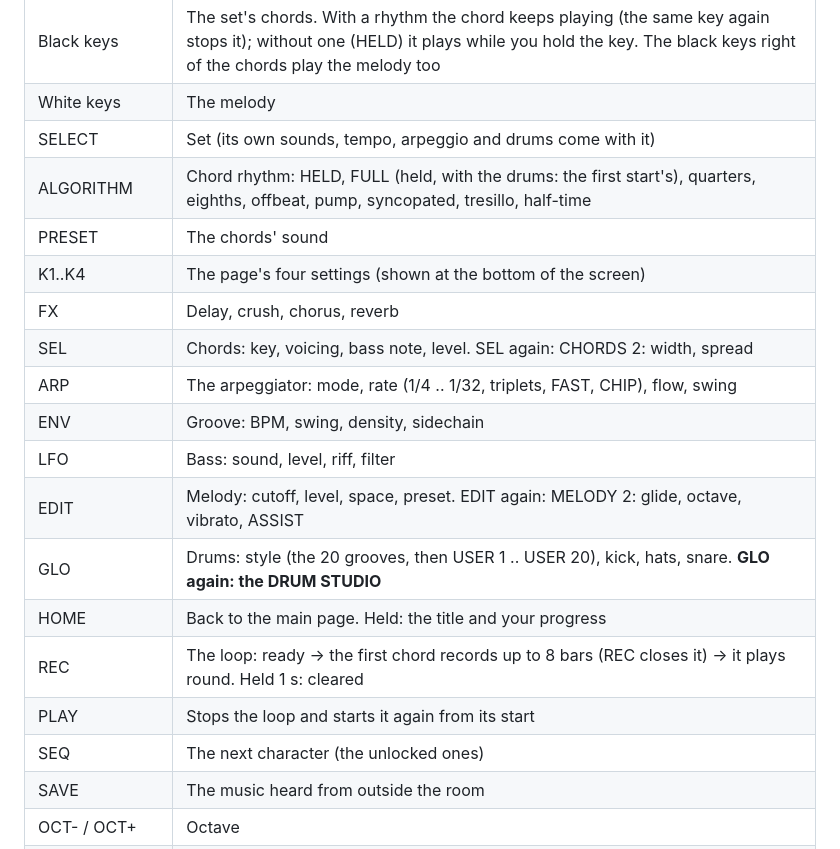
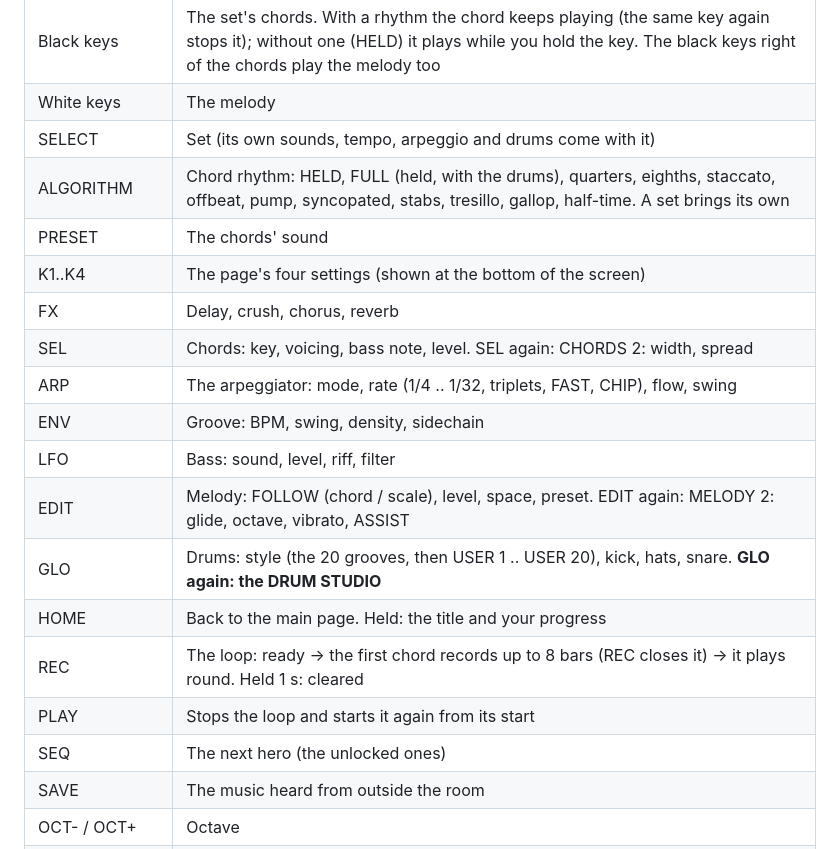
Before and after one commit to swtdr34mz-afk/INSERT_COIN, a Markdown page: README.md, the part around one of its changes. GitHub-like rendering.

```diff
--- a/README.md
+++ b/README.md
@@ -43,7 +56,7 @@ your own drum grooves, loop 8 bars of chords to jam over, while a little pixel r
 | Black keys | The set's chords. With a rhythm the chord keeps playing (the same key again stops it); without one (HELD) it plays while you hold the key. The black keys right of the chords play the melody too |
 | White keys | The melody |
 | SELECT | Set (its own sounds, tempo, arpeggio and drums come with it) |
-| ALGORITHM | Chord rhythm: HELD, FULL (held, with the drums: the first start's), quarters, eighths, offbeat, pump, syncopated, tresillo, half-time |
+| ALGORITHM | Chord rhythm: HELD, FULL (held, with the drums), quarters, eighths, staccato, offbeat, pump, syncopated, stabs, tresillo, gallop, half-time. A set brings its own |
 | PRESET | The chords' sound |
 | K1..K4 | The page's four settings (shown at the bottom of the screen) |
 | FX | Delay, crush, chorus, reverb |
@@ -51,12 +64,12 @@ your own drum grooves, loop 8 bars of chords to jam over, while a little pixel r
 | ARP | The arpeggiator: mode, rate (1/4 .. 1/32, triplets, FAST, CHIP), flow, swing |
 | ENV | Groove: BPM, swing, density, sidechain |
 | LFO | Bass: sound, level, riff, filter |
-| EDIT | Melody: cutoff, level, space, preset. EDIT again: MELODY 2: glide, octave, vibrato, ASSIST |
+| EDIT | Melody: FOLLOW (chord / scale), level, space, preset. EDIT again: MELODY 2: glide, octave, vibrato, ASSIST |
 | GLO | Drums: style (the 20 grooves, then USER 1 .. USER 20), kick, hats, snare. **GLO again: the DRUM STUDIO** |
 | HOME | Back to the main page. Held: the title and your progress |
 | REC | The loop: ready → the first chord records up to 8 bars (REC closes it) → it plays round. Held 1 s: cleared |
 | PLAY | Stops the loop and starts it again from its start |
-| SEQ | The next character (the unlocked ones) |
+| SEQ | The next hero (the unlocked ones) |
 | SAVE | The music heard from outside the room |
 | OCT- / OCT+ | Octave |
 | HOME + REC held 3 s | Back to the first-start settings (your progress and your grooves stay) |
```
Also changed, not shown: other parts of README.md (+28 -14 lines), CREDITS.md (+4 -1 lines), site/img/screen-boss.png (added), site/img/screen-main.png, site/img/screen-studio.png, 9 other files.
